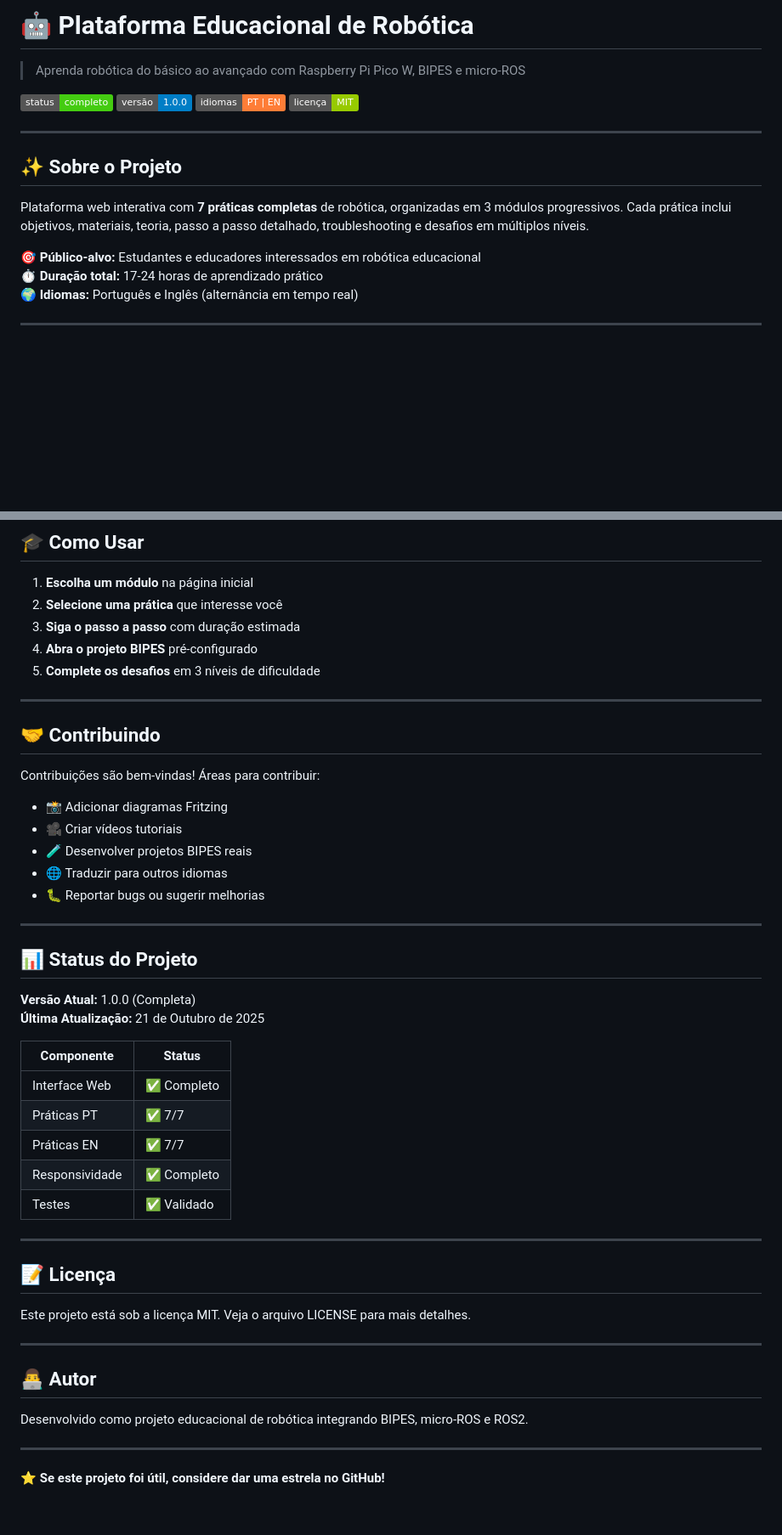
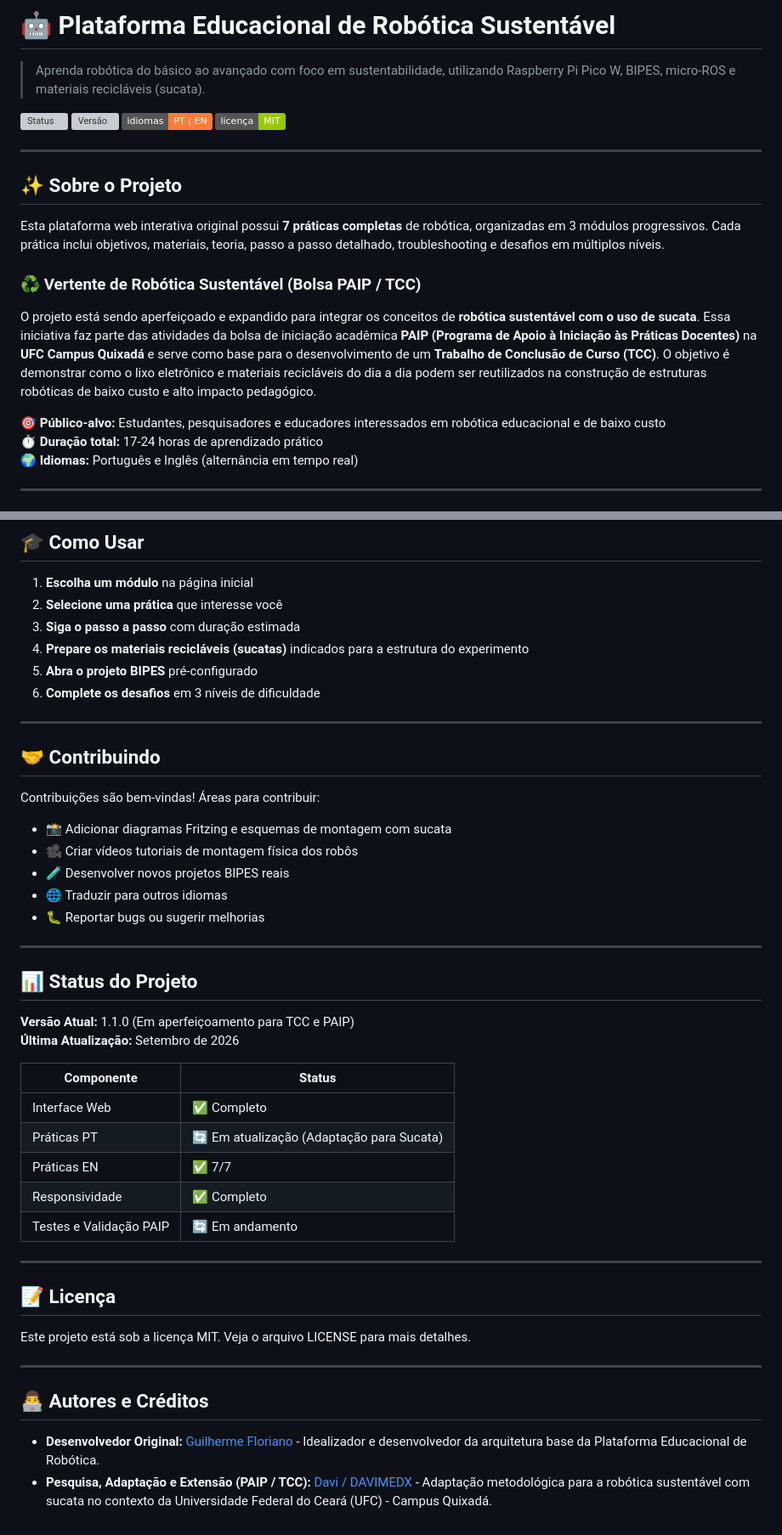
Before and after one commit to DAVIMEDX/Plataforma_Educacional_de_Robotica_PAIP_EC_UFC_QUIXADA, a Markdown page: robotica-educacional/README.md, 2 parts joined by grey strips. Shown at 85% size. GitHub-like rendering; badges without logos; blank space fills up the shorter version; grey boxes are pictures that could not be loaded.

Commit message:
Revise README Atualização de informações
Atualiza o README.md para incluir foco em sustentabilidade e detalhes sobre o projeto de robótica educacional. Adiciona informações sobre o uso de materiais recicláveis e os objetivos do projeto.

```diff
--- a/robotica-educacional/README.md
+++ b/robotica-educacional/README.md
@@ -1,9 +1,9 @@
-# 🤖 Plataforma Educacional de Robótica
+# 🤖 Plataforma Educacional de Robótica Sustentável
 
-> Aprenda robótica do básico ao avançado com Raspberry Pi Pico W, BIPES e micro-ROS
+> Aprenda robótica do básico ao avançado com foco em sustentabilidade, utilizando Raspberry Pi Pico W, BIPES, micro-ROS e materiais recicláveis (sucata).
 
-[![Status](https://img.shields.io/badge/status-completo-success.svg)]()
-[![Versão](https://img.shields.io/badge/versão-1.0.0-blue.svg)]()
+[![Status](https://shields.io)]()
+[![Versão](https://shields.io)]()
 [![Idiomas](https://img.shields.io/badge/idiomas-PT%20%7C%20EN-orange.svg)]()
 [![Licença](https://img.shields.io/badge/licença-MIT-green.svg)]()
 
@@ -11,9 +11,12 @@
 
 ## ✨ Sobre o Projeto
 
-Plataforma web interativa com **7 práticas completas** de robótica, organizadas em 3 módulos progressivos. Cada prática inclui objetivos, materiais, teoria, passo a passo detalhado, troubleshooting e desafios em múltiplos níveis.
+Esta plataforma web interativa original possui **7 práticas completas** de robótica, organizadas em 3 módulos progressivos. Cada prática inclui objetivos, materiais, teoria, passo a passo detalhado, troubleshooting e desafios em múltiplos níveis.
 
-**🎯 Público-alvo:** Estudantes e educadores interessados em robótica educacional
+### ♻️ Vertente de Robótica Sustentável (Bolsa PAIP / TCC)
+O projeto está sendo aperfeiçoado e expandido para integrar os conceitos de **robótica sustentável com o uso de sucata**. Essa iniciativa faz parte das atividades da bolsa de iniciação acadêmica **PAIP (Programa de Apoio à Iniciação às Práticas Docentes)** na **UFC Campus Quixadá** e serve como base para o desenvolvimento de um **Trabalho de Conclusão de Curso (TCC)**. O objetivo é demonstrar como o lixo eletrônico e materiais recicláveis do dia a dia podem ser reutilizados na construção de estruturas robóticas de baixo custo e alto impacto pedagógico.
+
+**🎯 Público-alvo:** Estudantes, pesquisadores e educadores interessados em robótica educacional e de baixo custo
 **⏱️ Duração total:** 17-24 horas de aprendizado prático
 **🌍 Idiomas:** Português e Inglês (alternância em tempo real)
 
@@ -107,8 +112,9 @@ robotica-educacional/
 1. **Escolha um módulo** na página inicial
 2. **Selecione uma prática** que interesse você
 3. **Siga o passo a passo** com duração estimada
-4. **Abra o projeto BIPES** pré-configurado
-5. **Complete os desafios** em 3 níveis de dificuldade
+4. **Prepare os materiais recicláveis (sucatas)** indicados para a estrutura do experimento
+5. **Abra o projeto BIPES** pré-configurado
+6. **Complete os desafios** em 3 níveis de dificuldade
 
 ---
 
@@ -116,9 +122,9 @@ robotica-educacional/
 
 Contribuições são bem-vindas! Áreas para contribuir:
 
-- 📸 Adicionar diagramas Fritzing
-- 🎥 Criar vídeos tutoriais
-- 🧪 Desenvolver projetos BIPES reais
+- 📸 Adicionar diagramas Fritzing e esquemas de montagem com sucata
+- 🎥 Criar vídeos tutoriais de montagem física dos robôs
+- 🧪 Desenvolver novos projetos BIPES reais
 - 🌐 Traduzir para outros idiomas
 - 🐛 Reportar bugs ou sugerir melhorias
 
@@ -126,16 +132,16 @@ Contribuições são bem-vindas! Áreas para contribuir:
 
 ## 📊 Status do Projeto
 
-**Versão Atual:** 1.0.0 (Completa)
-**Última Atualização:** 21 de Outubro de 2025
+**Versão Atual:** 1.1.0 (Em aperfeiçoamento para TCC e PAIP)
+**Última Atualização:** Setembro de 2026
 
 | Componente | Status |
 |------------|--------|
 | Interface Web | ✅ Completo |
-| Práticas PT | ✅ 7/7 |
+| Práticas PT | 🔄 Em atualização (Adaptação para Sucata) |
 | Práticas EN | ✅ 7/7 |
 | Responsividade | ✅ Completo |
-| Testes | ✅ Validado |
+| Testes e Validação PAIP | 🔄 Em andamento |
 
 ---
 
@@ -145,10 +151,7 @@ Este projeto está sob a licença MIT. Veja o arquivo LICENSE para mais detalhes
 
 ---
 
-## 👨‍💻 Autor
+## 👨‍💻 Autores e Créditos
 
-Desenvolvido como projeto educacional de robótica integrando BIPES, micro-ROS e ROS2.
-
----
-
-**⭐ Se este projeto foi útil, considere dar uma estrela no GitHub!**
+* **Desenvolvedor Original:** [Guilherme Floriano](https://github.com/guiaf04) - Idealizador e desenvolvedor da arquitetura base da Plataforma Educacional de Robótica.
+* **Pesquisa, Adaptação e Extensão (PAIP / TCC):** [Davi / DAVIMEDX](https://github.com) - Adaptação metodológica para a robótica sustentável com sucata no contexto da Universidade Federal do Ceará (UFC) - Campus Quixadá.
```
Also changed, not shown: other parts of robotica-educacional/README.md (+5 -3 lines).
